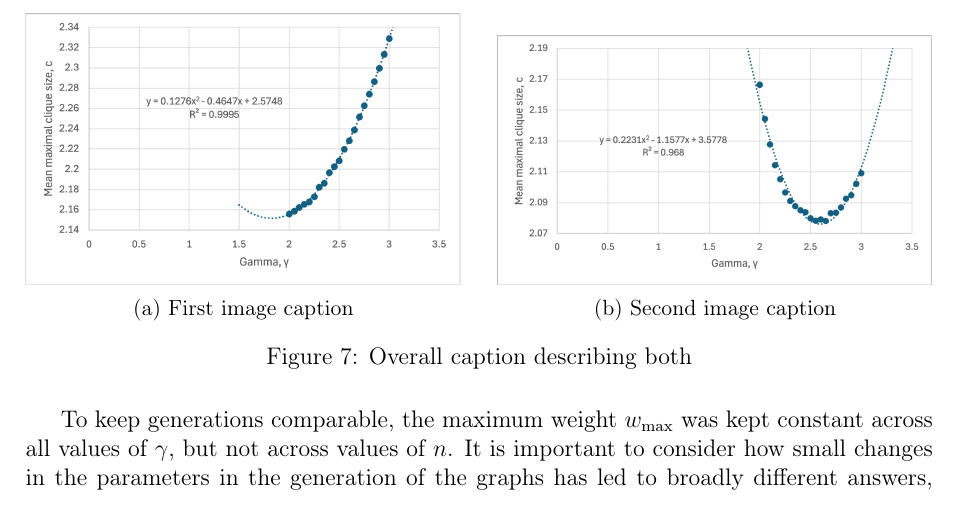
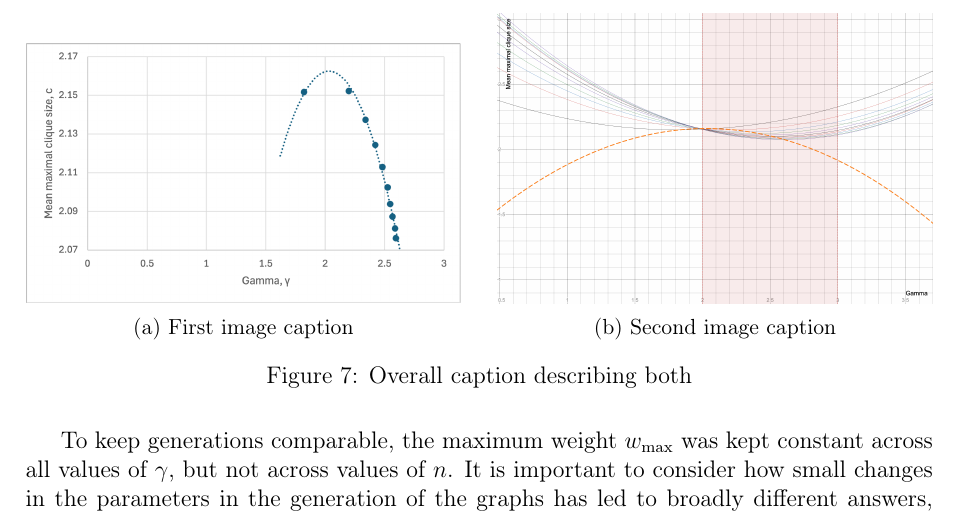
Before and after one commit to informatiky/LaTeX, a LaTeX document (Extended Essay/Johannes - Mathematics Extended Essay - Probabilistic method.tex): part of page 17 of 18, cut so that both start at the same text. Compiled offline with pdfLaTeX.

Commit message:
Auto-commit: 2026-09-13 18:51:53

```diff
--- a/Extended Essay/Johannes - Mathematics Extended Essay - Probabilistic method.tex
+++ b/Extended Essay/Johannes - Mathematics Extended Essay - Probabilistic method.tex
@@ -838,14 +838,14 @@ Although not doing so perfectly, this point is also the vertex of a quadratic eq
 \centering
 \begin{subfigure}[b]{0.48\textwidth}
     \centering
-    \includegraphics[width=\textwidth]{n100GammaClique.png}
+    \includegraphics[width=\textwidth]{allNGammaCliqueVertex.png}
     \caption{First image caption}
     \label{fig:sub1}
 \end{subfigure}
 \hfill
 \begin{subfigure}[b]{0.48\textwidth}
     \centering
-    \includegraphics[width=\textwidth]{n1000GammaClique.png}
+    \includegraphics[width=\textwidth]{allNGammaCliqueParabola.png}
     \caption{Second image caption}
     \label{fig:sub2}
 \end{subfigure}
```
Also changed, not shown: 1 other file.
